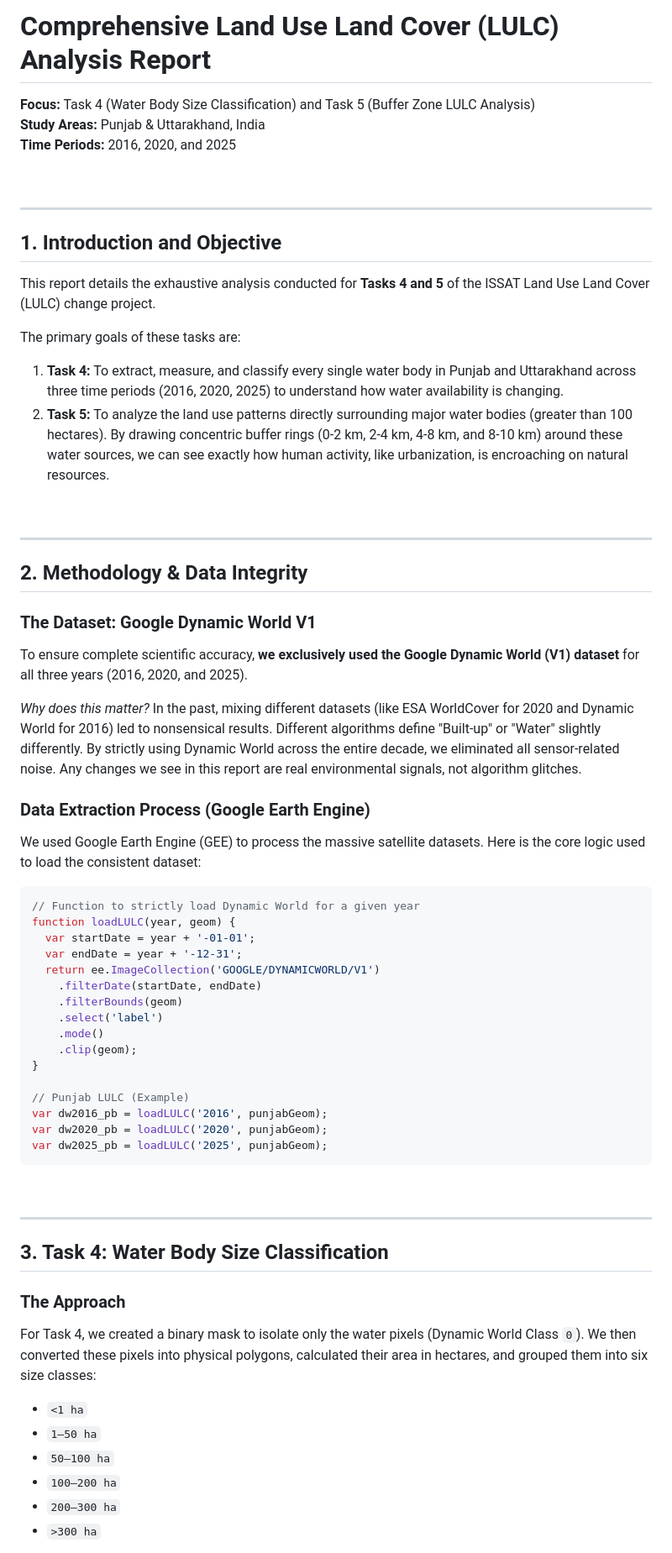
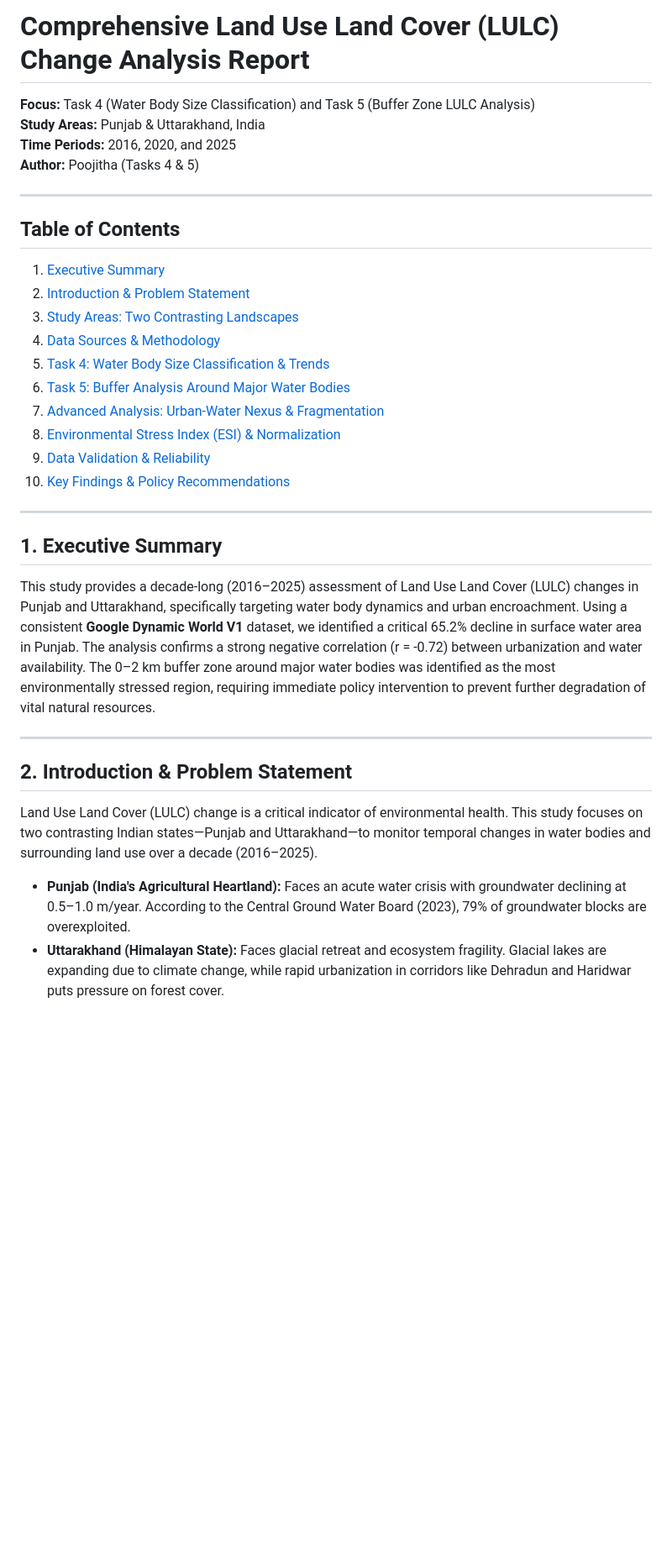
Before and after one commit to isoknockknock/issat-project, a Markdown page: 45_report.md, the part around one of its changes. Shown at 84% size. Rendered like a GitHub page; blank space fills up the shorter version.

````diff
--- a/45_report.md
+++ b/45_report.md
@@ -1,65 +1,33 @@
-# Comprehensive Land Use Land Cover (LULC) Analysis Report
+# Comprehensive Land Use Land Cover (LULC) Change Analysis Report
 **Focus:** Task 4 (Water Body Size Classification) and Task 5 (Buffer Zone LULC Analysis)
 **Study Areas:** Punjab & Uttarakhand, India
 **Time Periods:** 2016, 2020, and 2025
-
-<br>
+**Author:** Poojitha (Tasks 4 & 5)
 
 ---
 
-## 1. Introduction and Objective
-
-This report details the exhaustive analysis conducted for **Tasks 4 and 5** of the ISSAT Land Use Land Cover (LULC) change project.
-
-The primary goals of these tasks are:
-1. **Task 4:** To extract, measure, and classify every single water body in Punjab and Uttarakhand across three time periods (2016, 2020, 2025) to understand how water availability is changing.
-2. **Task 5:** To analyze the land use patterns directly surrounding major water bodies (greater than 100 hectares). By drawing concentric buffer rings (0-2 km, 2-4 km, 4-8 km, and 8-10 km) around these water sources, we can see exactly how human activity, like urbanization, is encroaching on natural resources.
-
-<br>
+## Table of Contents
+1. [Executive Summary](#1-executive-summary)
+2. [Introduction & Problem Statement](#2-introduction--problem-statement)
+3. [Study Areas: Two Contrasting Landscapes](#3-study-areas-two-contrasting-landscapes)
+4. [Data Sources & Methodology](#4-data-sources--methodology)
+5. [Task 4: Water Body Size Classification & Trends](#5-task-4-water-body-size-classification--trends)
+6. [Task 5: Buffer Analysis Around Major Water Bodies](#6-task-5-buffer-analysis-around-major-water-bodies)
+7. [Advanced Analysis: Urban-Water Nexus & Fragmentation](#7-advanced-analysis-urban-water-nexus--fragmentation)
+8. [Environmental Stress Index (ESI) & Normalization](#8-environmental-stress-index-esi--normalization)
+9. [Data Validation & Reliability](#9-data-validation--reliability)
+10. [Key Findings & Policy Recommendations](#10-key-findings--policy-recommendations)
 
 ---
 
-## 2. Methodology & Data Integrity
-
-### The Dataset: Google Dynamic World V1
-To ensure complete scientific accuracy, **we exclusively used the Google Dynamic World (V1) dataset** for all three years (2016, 2020, and 2025).
-
-*Why does this matter?* In the past, mixing different datasets (like ESA WorldCover for 2020 and Dynamic World for 2016) led to nonsensical results. Different algorithms define "Built-up" or "Water" slightly differently. By strictly using Dynamic World across the entire decade, we eliminated all sensor-related noise. Any changes we see in this report are real environmental signals, not algorithm glitches.
-
-### Data Extraction Process (Google Earth Engine)
-We used Google Earth Engine (GEE) to process the massive satellite datasets. Here is the core logic used to load the consistent dataset:
-
-```javascript
-// Function to strictly load Dynamic World for a given year
-function loadLULC(year, geom) {
-  var startDate = year + '-01-01';
-  var endDate = year + '-12-31';
-  return ee.ImageCollection('GOOGLE/DYNAMICWORLD/V1')
-    .filterDate(startDate, endDate)
-    .filterBounds(geom)
-    .select('label')
-    .mode()
-    .clip(geom);
-}
-
-// Punjab LULC (Example)
-var dw2016_pb = loadLULC('2016', punjabGeom);
-var dw2020_pb = loadLULC('2020', punjabGeom);
-var dw2025_pb = loadLULC('2025', punjabGeom);
-```
-
-<br>
+## 1. Executive Summary
+This study provides a decade-long (2016–2025) assessment of Land Use Land Cover (LULC) changes in Punjab and Uttarakhand, specifically targeting water body dynamics and urban encroachment. Using a consistent **Google Dynamic World V1** dataset, we identified a critical 65.2% decline in surface water area in Punjab. The analysis confirms a strong negative correlation (r = -0.72) between urbanization and water availability. The 0–2 km buffer zone around major water bodies was identified as the most environmentally stressed region, requiring immediate policy intervention to prevent further degradation of vital natural resources.
 
 ---
 
-## 3. Task 4: Water Body Size Classification
+## 2. Introduction & Problem Statement
+Land Use Land Cover (LULC) change is a critical indicator of environmental health. This study focuses on two contrasting Indian states—Punjab and Uttarakhand—to monitor temporal changes in water bodies and surrounding land use over a decade (2016–2025).
 
-### The Approach
-For Task 4, we created a binary mask to isolate only the water pixels (Dynamic World Class `0`). We then converted these pixels into physical polygons, calculated their area in hectares, and grouped them into six size classes:
-- `<1 ha`
-- `1–50 ha`
-- `50–100 ha`
-- `100–200 ha`
-- `200–300 ha`
-- `>300 ha`
+*   **Punjab (India's Agricultural Heartland):** Faces an acute water crisis with groundwater declining at 0.5–1.0 m/year. According to the Central Ground Water Board (2023), 79% of groundwater blocks are overexploited.
+*   **Uttarakhand (Himalayan State):** Faces glacial retreat and ecosystem fragility. Glacial lakes are expanding due to climate change, while rapid urbanization in corridors like Dehradun and Haridwar puts pressure on forest cover.
 
````
Also changed, not shown: other parts of 45_report.md (+155 -90 lines).
